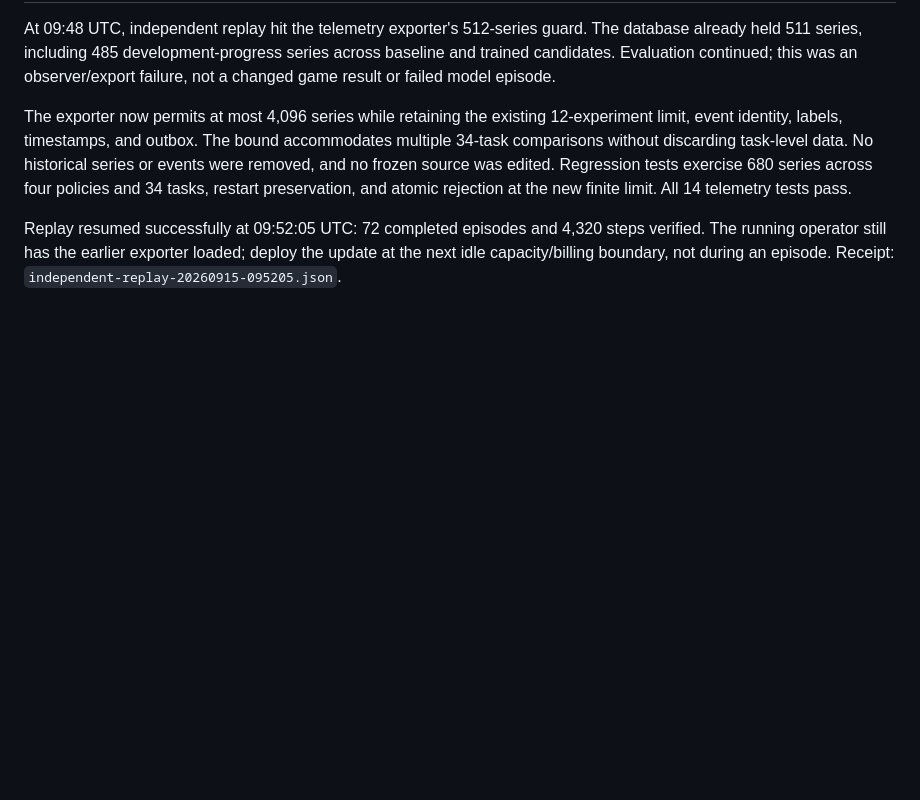
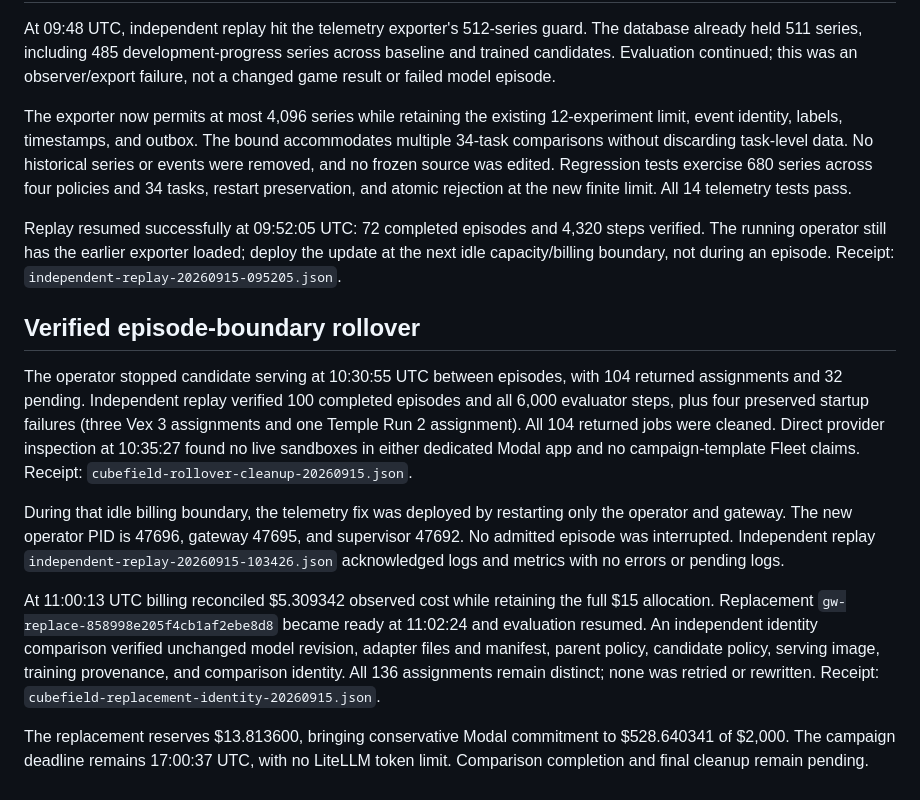
Before and after one commit to trycua/gameworld-autoresearch, a Markdown page: docs/results/2026-09-15-campaign-monitoring.md, the part around the change. Rendered like a GitHub page; blank space fills up the shorter version.

Commit message:
Verify serving rollover cleanup and unchanged replacement policy

```diff
--- a/docs/results/2026-09-15-campaign-monitoring.md
+++ b/docs/results/2026-09-15-campaign-monitoring.md
@@ -538,3 +538,31 @@ Replay resumed successfully at 09:52:05 UTC: 72 completed episodes and 4,320
 steps verified. The running operator still has the earlier exporter loaded;
 deploy the update at the next idle capacity/billing boundary, not during an
 episode. Receipt: `independent-replay-20260915-095205.json`.
+
+## Verified episode-boundary rollover
+
+The operator stopped candidate serving at 10:30:55 UTC between episodes,
+with 104 returned assignments and 32 pending. Independent replay verified
+100 completed episodes and all 6,000 evaluator steps, plus four preserved
+startup failures (three Vex 3 assignments and one Temple Run 2 assignment).
+All 104 returned jobs were cleaned. Direct provider inspection at 10:35:27
+found no live sandboxes in either dedicated Modal app and no campaign-template
+Fleet claims. Receipt: `cubefield-rollover-cleanup-20260915.json`.
+
+During that idle billing boundary, the telemetry fix was deployed by restarting
+only the operator and gateway. The new operator PID is 47696, gateway 47695,
+and supervisor 47692. No admitted episode was interrupted. Independent replay
+`independent-replay-20260915-103426.json` acknowledged logs and metrics with
+no errors or pending logs.
+
+At 11:00:13 UTC billing reconciled $5.309342 observed cost while retaining the
+full $15 allocation. Replacement `gw-replace-858998e205f4cb1af2ebe8d8` became
+ready at 11:02:24 and evaluation resumed. An independent identity comparison
+verified unchanged model revision, adapter files and manifest, parent policy,
+candidate policy, serving image, training provenance, and comparison identity.
+All 136 assignments remain distinct; none was retried or rewritten. Receipt:
+`cubefield-replacement-identity-20260915.json`.
+
+The replacement reserves $13.813600, bringing conservative Modal commitment
+to $528.640341 of $2,000. The campaign deadline remains 17:00:37 UTC, with
+no LiteLLM token limit. Comparison completion and final cleanup remain pending.
```
